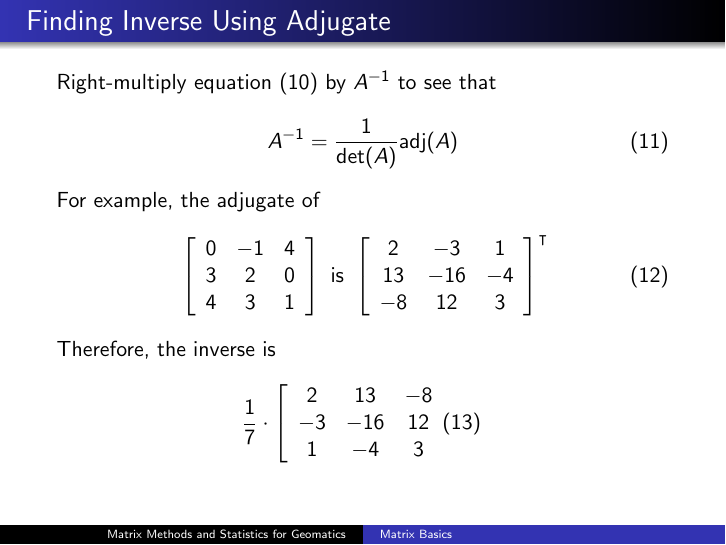
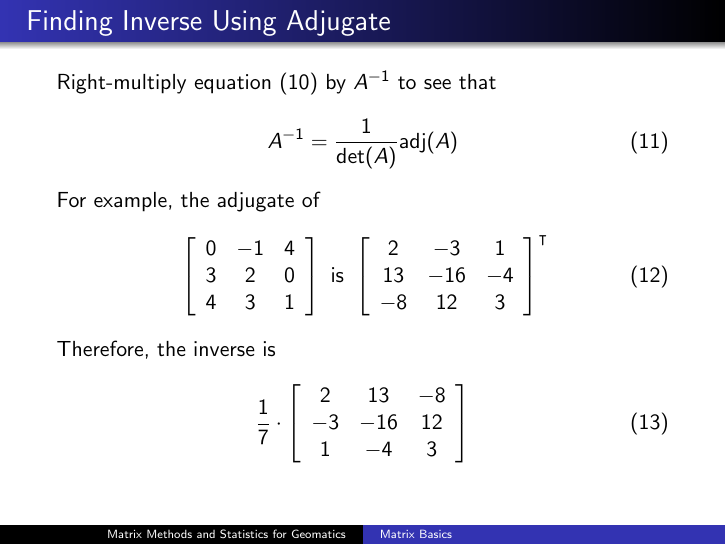
Before and after one commit to befu29aj/cocalc-4821, LaTeX slides (la-01-labasics.tex): page 17 of 42. Compiled offline with pdfLaTeX.

Commit message:
la-01-labasics.tex

```diff
--- a/la-01-labasics.tex
+++ b/la-01-labasics.tex
@@ -398,7 +398,7 @@ for all square matrices $A$.
         2 & 13 & -8 \\
         -3 & -16 & 12 \\
         1 & -4 & 3
-      \end{array}
+      \end{array}\right]
   \end{equation}
 \end{frame}
 
```
